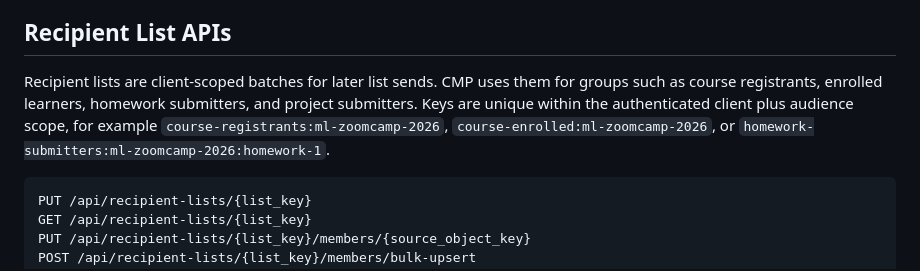
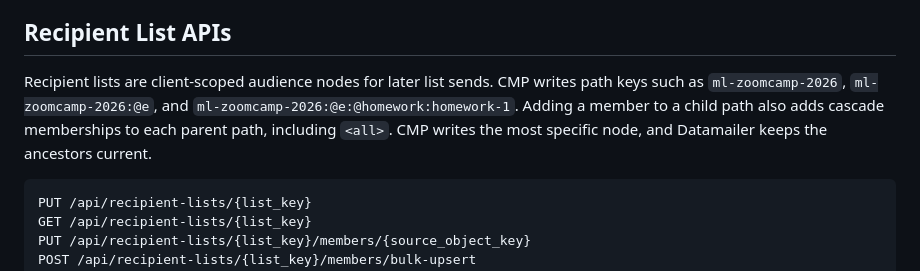
Before and after one commit to DataTalksClub/datamailer, a Markdown page: docs/api.md, the part around the change. GitHub-like rendering.

Commit message:
Document recipient-list path keys

````diff
--- a/docs/api.md
+++ b/docs/api.md
@@ -150,7 +150,7 @@ JSON and CSV imports are idempotent by normalized email plus audience/client sco
 
 ## Recipient List APIs
 
-Recipient lists are client-scoped batches for later list sends. CMP uses them for groups such as course registrants, enrolled learners, homework submitters, and project submitters. Keys are unique within the authenticated client plus audience scope, for example `course-registrants:ml-zoomcamp-2026`, `course-enrolled:ml-zoomcamp-2026`, or `homework-submitters:ml-zoomcamp-2026:homework-1`.
+Recipient lists are client-scoped audience nodes for later list sends. CMP writes path keys such as `ml-zoomcamp-2026`, `ml-zoomcamp-2026:@e`, and `ml-zoomcamp-2026:@e:@homework:homework-1`. Adding a member to a child path also adds cascade memberships to each parent path, including `<all>`. CMP writes the most specific node, and Datamailer keeps the ancestors current.
 
 ```text
 PUT /api/recipient-lists/{list_key}
````
